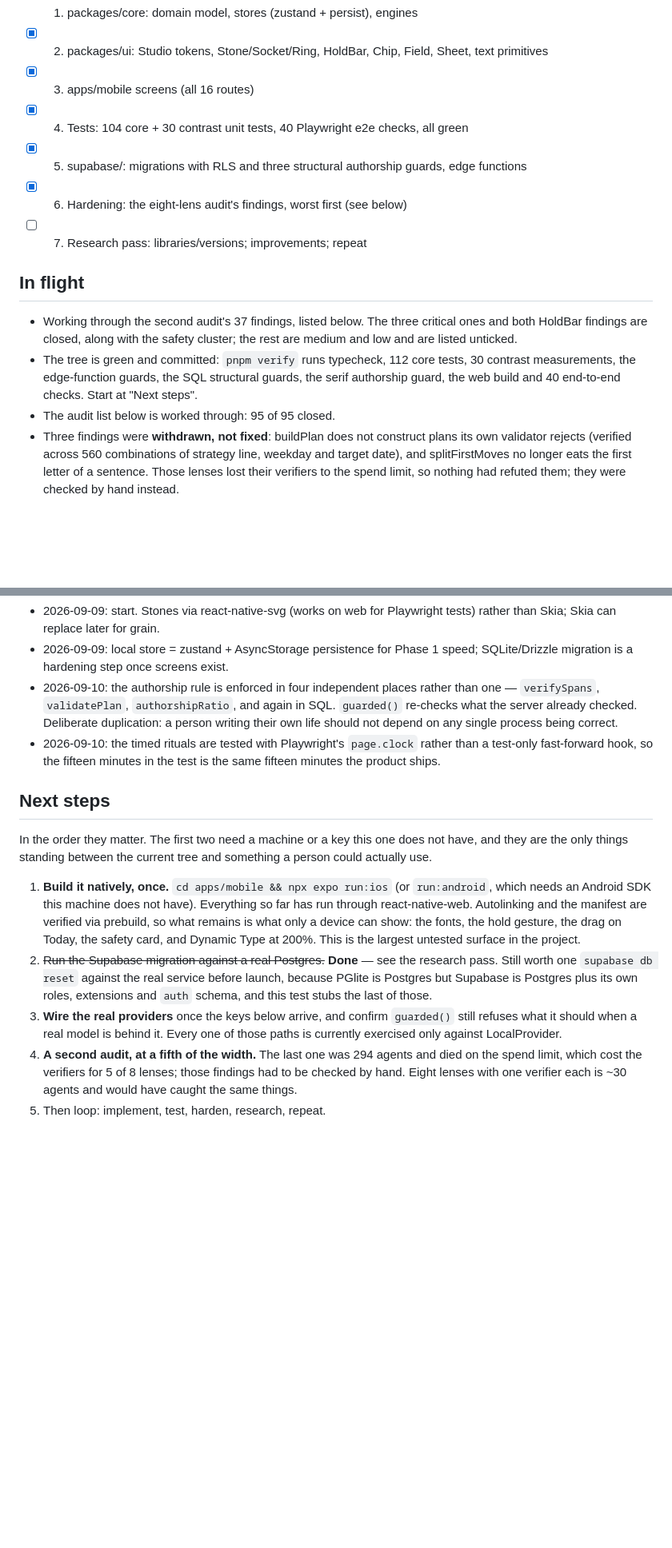
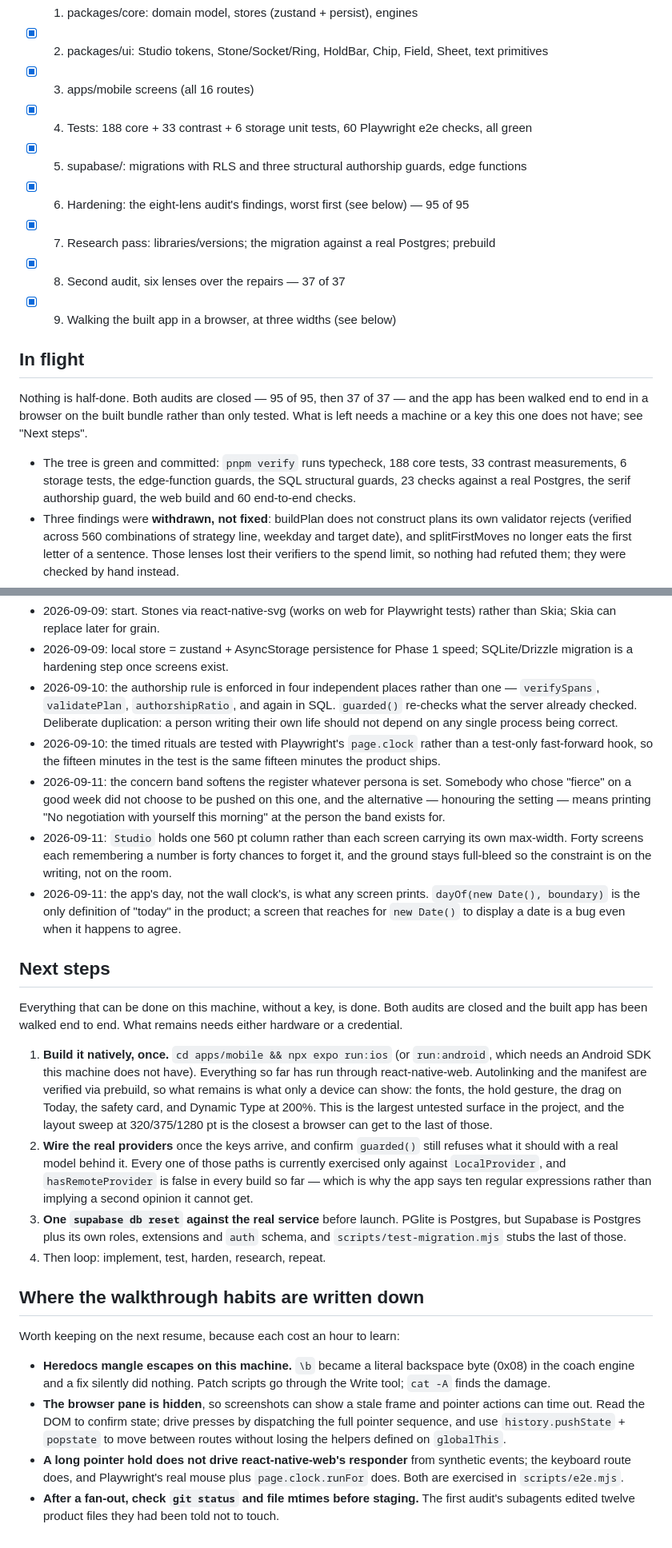
Before and after one commit to tiltedneedle/Motivational_App, a Markdown page: PROGRESS.md, 2 parts joined by grey strips. Shown at 80% size. Drawn GitHub-style; blank space fills up the shorter version.

```diff
--- a/PROGRESS.md
+++ b/PROGRESS.md
@@ -15,20 +15,24 @@ Companions: The Authoring Script (every prompt), the Flow Atlas (every flow), th
 - [x] 1. packages/core: domain model, stores (zustand + persist), engines
 - [x] 2. packages/ui: Studio tokens, Stone/Socket/Ring, HoldBar, Chip, Field, Sheet, text primitives
 - [x] 3. apps/mobile screens (all 16 routes)
-- [x] 4. Tests: 104 core + 30 contrast unit tests, 40 Playwright e2e checks, all green
+- [x] 4. Tests: 188 core + 33 contrast + 6 storage unit tests, 60 Playwright e2e checks, all green
 - [x] 5. supabase/: migrations with RLS and three structural authorship guards, edge functions
-- [x] 6. Hardening: the eight-lens audit's findings, worst first (see below)
-- [ ] 7. Research pass: libraries/versions; improvements; repeat
+- [x] 6. Hardening: the eight-lens audit's findings, worst first (see below) — 95 of 95
+- [x] 7. Research pass: libraries/versions; the migration against a real Postgres; prebuild
+- [x] 8. Second audit, six lenses over the repairs — 37 of 37
+- [x] 9. Walking the built app in a browser, at three widths (see below)
 
 ## In flight
-- Working through the second audit's 37 findings, listed below. The three
-  critical ones and both HoldBar findings are closed, along with the safety
-  cluster; the rest are medium and low and are listed unticked.
-- The tree is green and committed: `pnpm verify` runs typecheck, 112
-  core tests, 30 contrast measurements, the edge-function guards, the SQL
-  structural guards, the serif authorship guard, the web build and 40
-  end-to-end checks. Start at "Next steps".
-- The audit list below is worked through: 95 of 95 closed.
+
+Nothing is half-done. Both audits are closed — 95 of 95, then 37 of 37 — and
+the app has been walked end to end in a browser on the built bundle rather than
+only tested. What is left needs a machine or a key this one does not have; see
+"Next steps".
+
+- The tree is green and committed: `pnpm verify` runs typecheck, 188 core
+  tests, 33 contrast measurements, 6 storage tests, the edge-function guards,
+  the SQL structural guards, 23 checks against a real Postgres, the serif
+  authorship guard, the web build and 60 end-to-end checks.
 - Three findings were **withdrawn, not fixed**: buildPlan does not construct
   plans its own validator rejects (verified across 560 combinations of strategy
   line, weekday and target date), and splitFirstMoves no longer eats the first
@@ -393,29 +458,50 @@ DOM to confirm what is actually there.
 - 2026-09-09: local store = zustand + AsyncStorage persistence for Phase 1 speed; SQLite/Drizzle migration is a hardening step once screens exist.
 - 2026-09-10: the authorship rule is enforced in four independent places rather than one — `verifySpans`, `validatePlan`, `authorshipRatio`, and again in SQL. `guarded()` re-checks what the server already checked. Deliberate duplication: a person writing their own life should not depend on any single process being correct.
 - 2026-09-10: the timed rituals are tested with Playwright's `page.clock` rather than a test-only fast-forward hook, so the fifteen minutes in the test is the same fifteen minutes the product ships.
+- 2026-09-11: the concern band softens the register whatever persona is set. Somebody who chose "fierce" on a good week did not choose to be pushed on this one, and the alternative — honouring the setting — means printing "No negotiation with yourself this morning" at the person the band exists for.
+- 2026-09-11: `Studio` holds one 560 pt column rather than each screen carrying its own max-width. Forty screens each remembering a number is forty chances to forget it, and the ground stays full-bleed so the constraint is on the writing, not on the room.
+- 2026-09-11: the app's day, not the wall clock's, is what any screen prints. `dayOf(new Date(), boundary)` is the only definition of "today" in the product; a screen that reaches for `new Date()` to display a date is a bug even when it happens to agree.
 
 ## Next steps
 
-In the order they matter. The first two need a machine or a key this one does
-not have, and they are the only things standing between the current tree and
-something a person could actually use.
+Everything that can be done on this machine, without a key, is done. Both
+audits are closed and the built app has been walked end to end. What remains
+needs either hardware or a credential.
 
 1. **Build it natively, once.** `cd apps/mobile && npx expo run:ios` (or
    `run:android`, which needs an Android SDK this machine does not have).
    Everything so far has run through react-native-web. Autolinking and the
    manifest are verified via prebuild, so what remains is what only a device can
    show: the fonts, the hold gesture, the drag on Today, the safety card, and
-   Dynamic Type at 200%. This is the largest untested surface in the project.
-2. ~~Run the Supabase migration against a real Postgres.~~ **Done** — see the
-   research pass. Still worth one `supabase db reset` against the real service
-   before launch, because PGlite is Postgres but Supabase is Postgres plus its
-   own roles, extensions and `auth` schema, and this test stubs the last of
-   those.
-3. **Wire the real providers** once the keys below arrive, and confirm
-   `guarded()` still refuses what it should when a real model is behind it.
-   Every one of those paths is currently exercised only against LocalProvider.
-4. **A second audit, at a fifth of the width.** The last one was 294 agents and
-   died on the spend limit, which cost the verifiers for 5 of 8 lenses; those
-   findings had to be checked by hand. Eight lenses with one verifier each is
-   ~30 agents and would have caught the same things.
-5. Then loop: implement, test, harden, research, repeat.
+   Dynamic Type at 200%. This is the largest untested surface in the project,
+   and the layout sweep at 320/375/1280 pt is the closest a browser can get to
+   the last of those.
+2. **Wire the real providers** once the keys arrive, and confirm `guarded()`
+   still refuses what it should with a real model behind it. Every one of those
+   paths is currently exercised only against `LocalProvider`, and
+   `hasRemoteProvider` is false in every build so far — which is why the app
+   says ten regular expressions rather than implying a second opinion it cannot
+   get.
+3. **One `supabase db reset` against the real service** before launch. PGlite is
+   Postgres, but Supabase is Postgres plus its own roles, extensions and `auth`
+   schema, and `scripts/test-migration.mjs` stubs the last of those.
+4. Then loop: implement, test, harden, research, repeat.
+
+## Where the walkthrough habits are written down
+
+Worth keeping on the next resume, because each cost an hour to learn:
+
+- **Heredocs mangle escapes on this machine.** `\b` became a literal backspace
+  byte (0x08) in the coach engine and a fix silently did nothing. Patch scripts
+  go through the Write tool; `cat -A` finds the damage.
+- **The browser pane is hidden**, so screenshots can show a stale frame and
+  pointer actions can time out. Read the DOM to confirm state; drive presses by
+  dispatching the full pointer sequence, and use `history.pushState` +
+  `popstate` to move between routes without losing the helpers defined on
+  `globalThis`.
+- **A long pointer hold does not drive react-native-web's responder** from
+  synthetic events; the keyboard route does, and Playwright's real mouse plus
+  `page.clock.runFor` does. Both are exercised in `scripts/e2e.mjs`.
+- **After a fan-out, check `git status` and file mtimes before staging.** The
+  first audit's subagents edited twelve product files they had been told not to
+  touch.
```
Also changed, not shown: other parts of PROGRESS.md (+96 -35 lines).
